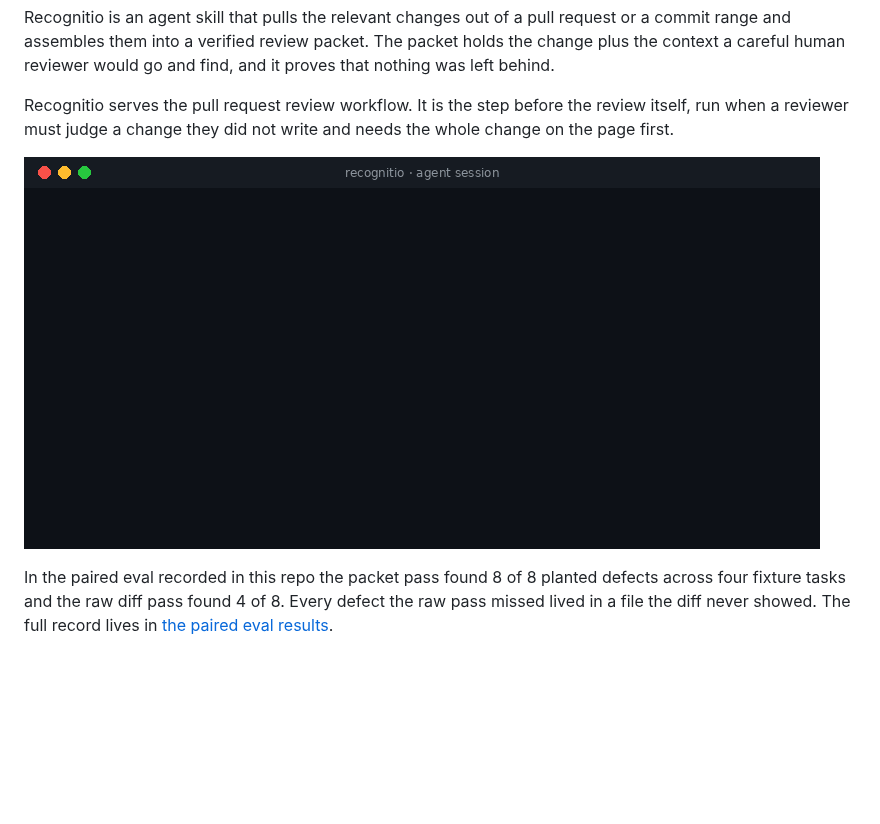
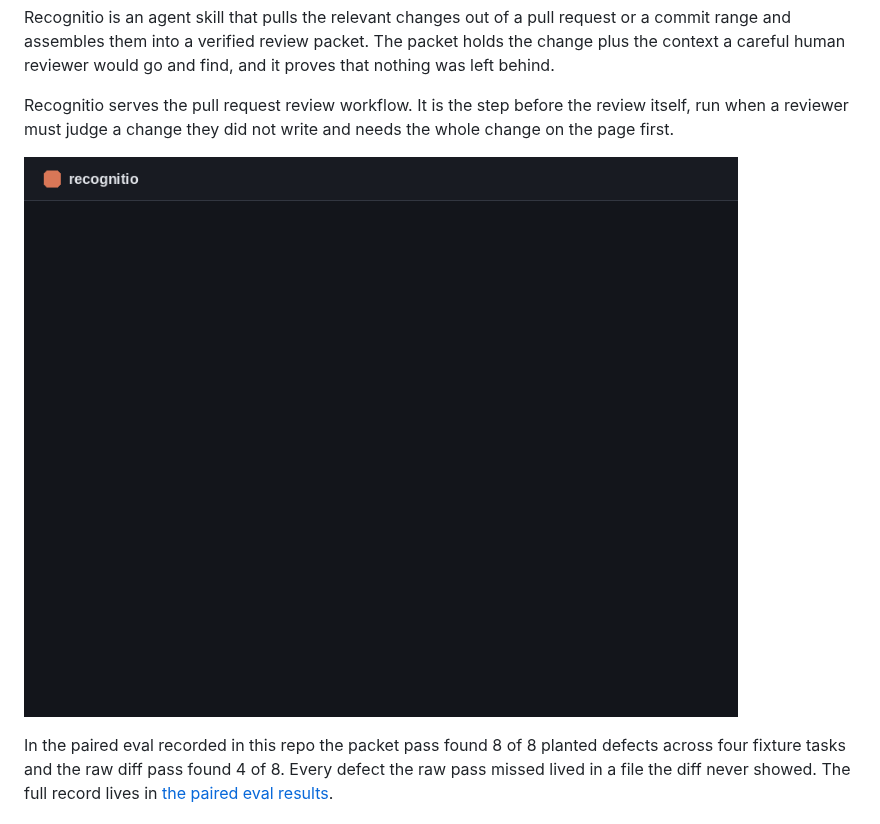
Before and after one commit to david-engelmann/recognitio, a Markdown page: README.md, the part around one of its changes. Rendered like a GitHub page; pictures changed too: docs/images/recognitio-demo-chat.gif (added), docs/images/recognitio-demo.gif (deleted); blank space fills up the shorter version.

Commit message:
docs: show both demo renderings in the README
Signed-off-by: David Engelmann <81196676+david-engelmann@users.noreply.github.com>

```diff
--- a/README.md
+++ b/README.md
@@ -8,7 +8,7 @@ Recognitio is an agent skill that pulls the relevant changes out of a pull reque
 
 Recognitio serves the pull request review workflow. It is the step before the review itself, run when a reviewer must judge a change they did not write and needs the whole change on the page first.
 
-![A 3,233 line diff floods an agent session in this repository, the recognitio skill distills it into a verified packet, and the model reviews the packet and returns the meat only](docs/images/recognitio-demo.gif)
+![A 3,233 line diff floods an agent session in this repository, the recognitio skill distills it into a verified packet, and the model reviews the packet and returns the meat only](docs/images/recognitio-demo-chat.gif)
 
 In the paired eval recorded in this repo the packet pass found 8 of 8 planted defects across four fixture tasks and the raw diff pass found 4 of 8. Every defect the raw pass missed lived in a file the diff never showed. The full record lives in [the paired eval results](evals/RESULTS.md).
 
```
Also changed, not shown: other parts of README.md (+4 -0 lines), CHANGELOG.md (+4 -0 lines), 1 other file.
